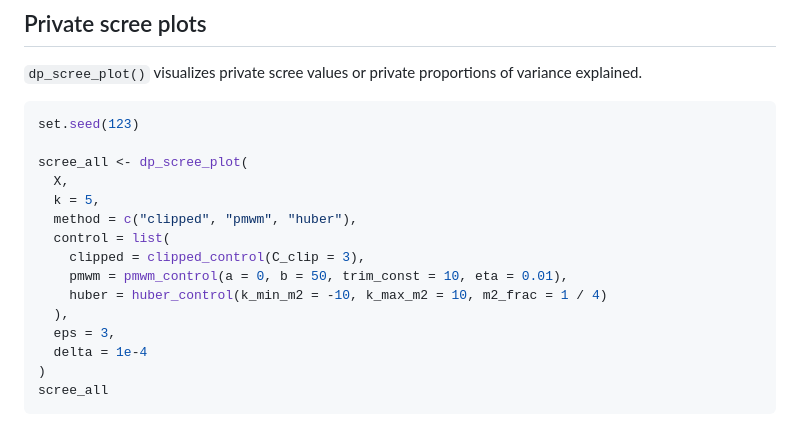
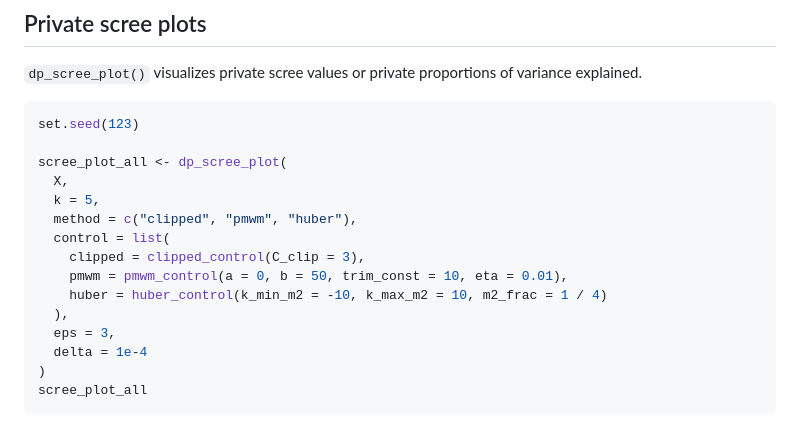
Before and after one commit to yejinjo0220/dppca, a Markdown page: README.md, the part around the change. GitHub-like rendering.

Commit message:
change object names in scree plots

````diff
--- a/README.md
+++ b/README.md
@@ -106,7 +106,7 @@ scree_all
 ```r
 set.seed(123)
 
-scree_all <- dp_scree_plot(
+scree_plot_all <- dp_scree_plot(
   X,
   k = 5,
   method = c("clipped", "pmwm", "huber"),
@@ -118,7 +118,7 @@ scree_all <- dp_scree_plot(
   eps = 3,
   delta = 1e-4
 )
-scree_all
+scree_plot_all
 ```
 
 <p align="center">
````
